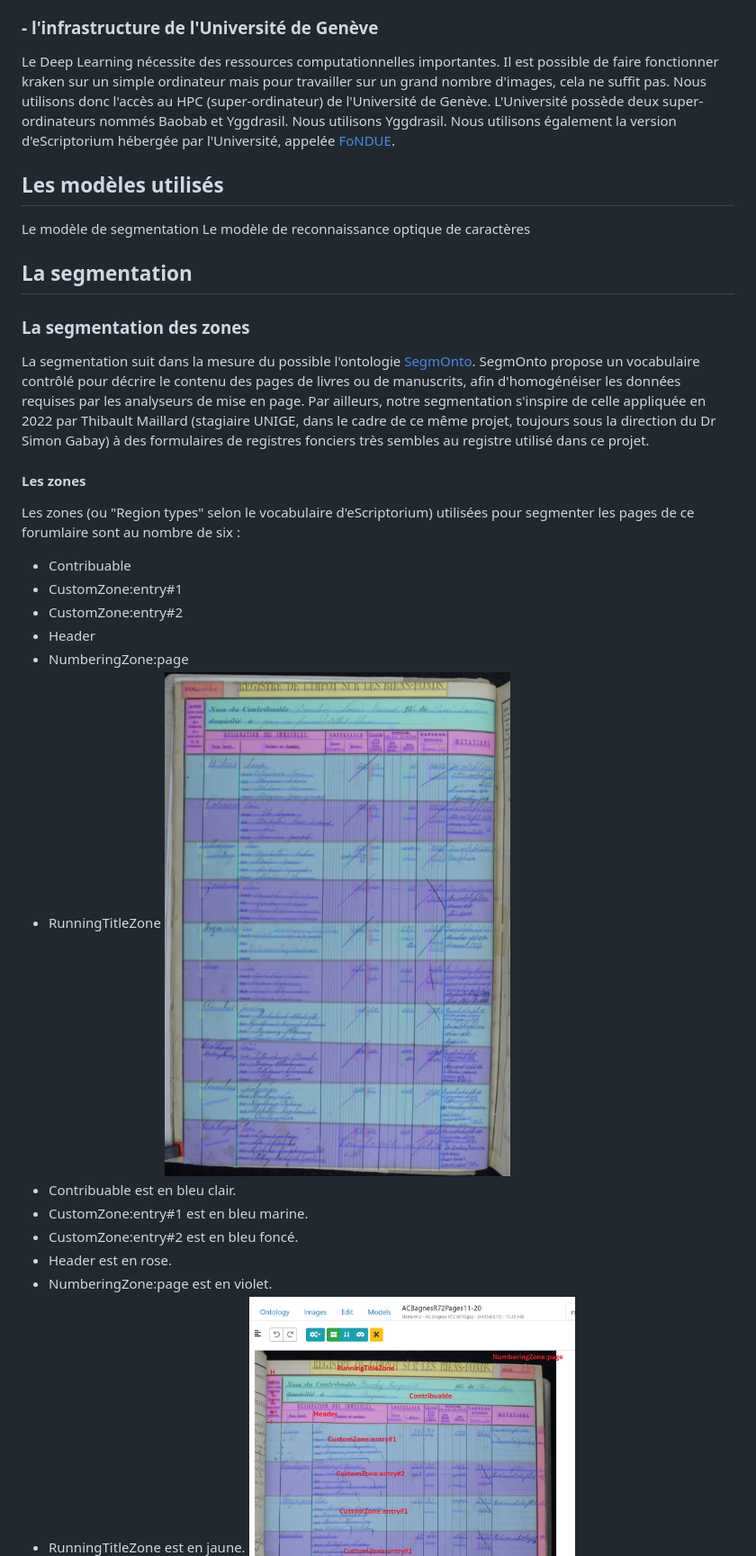
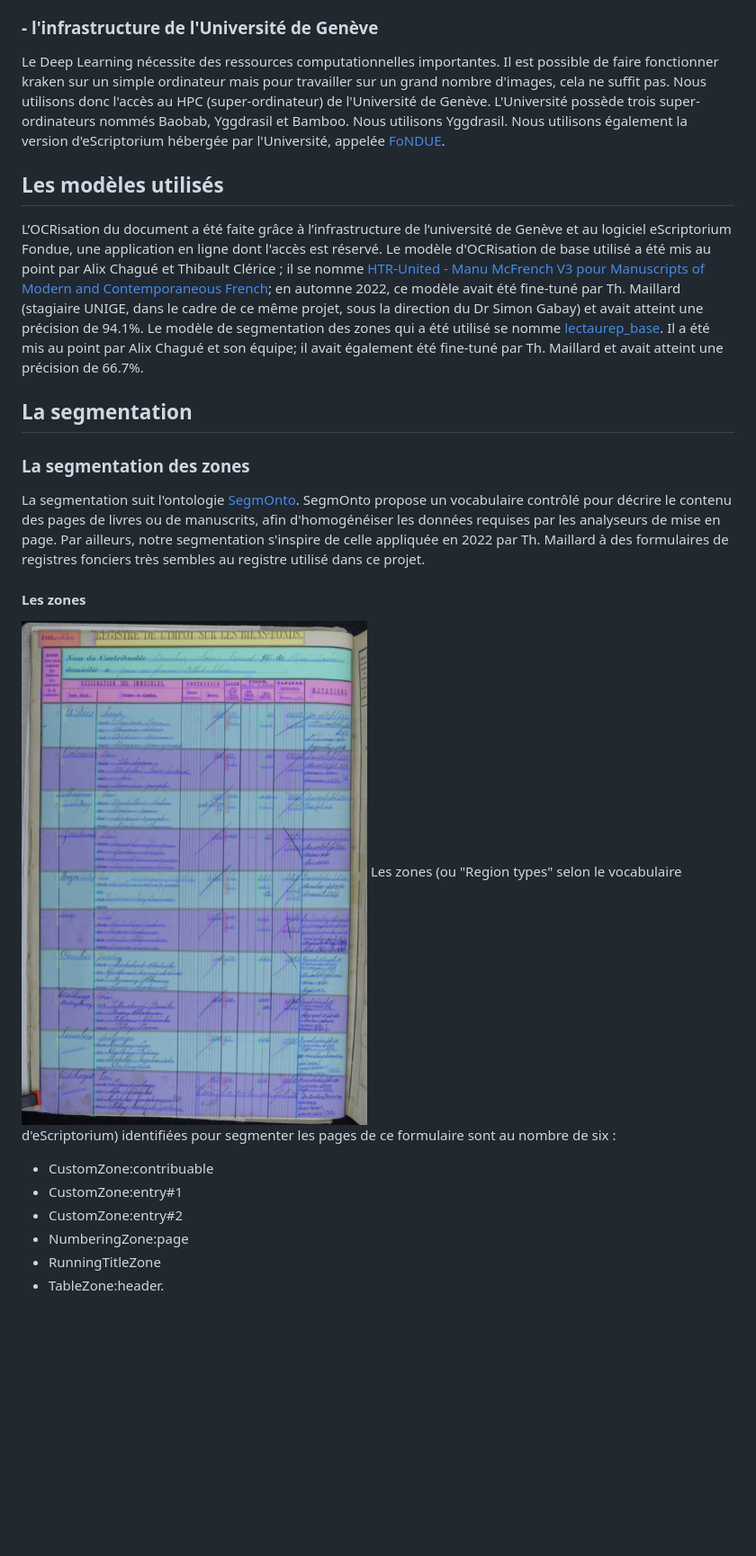
Before and after one commit to VTM-Registre-foncier-de-Verbier/VTM_registre_ACBagnes_R72, a Markdown page: README.md, the part around the change printed below. Shown: that part at 90% size. GitHub-like rendering; blank space fills up the shorter version.

```diff
--- a/README.md
+++ b/README.md
@@ -30,34 +34,31 @@ Pour créer ces exemples, nous utilisons le logiciel [eScriptorium](https://escr
 eScriptorium permet d'annoter les pages: indiquer quelles lignes il faut transcrire, quelle zone de reconnaissance est générée à partir d'une ligne et comment la transcrire. Il permet également de découper le document en types de zones et de lignes.
 
 ### - l'infrastructure de l'Université de Genève
-Le Deep Learning nécessite des ressources computationnelles importantes. Il est possible de faire fonctionner kraken sur un simple ordinateur mais pour travailler sur un grand nombre d'images, cela ne suffit pas. Nous utilisons donc l'accès au HPC (super-ordinateur) de l'Université de Genève. L'Université possède deux super-ordinateurs nommés Baobab et Yggdrasil. Nous utilisons Yggdrasil.
+Le Deep Learning nécessite des ressources computationnelles importantes. Il est possible de faire fonctionner kraken sur un simple ordinateur mais pour travailler sur un grand nombre d'images, cela ne suffit pas. Nous utilisons donc l'accès au HPC (super-ordinateur) de l'Université de Genève. L'Université possède trois super-ordinateurs nommés Baobab, Yggdrasil et Bamboo. Nous utilisons Yggdrasil.
 Nous utilisons également la version d'eScriptorium hébergée par l'Université, appelée [FoNDUE](https://github.com/FoNDUE-HTR/Documentation).
 
 ## Les modèles utilisés
-Le modèle de segmentation
-Le modèle de reconnaissance optique de caractères
+L’OCRisation du document a été faite grâce à l’infrastructure de l’université de Genève et au logiciel eScriptorium Fondue, une application en ligne dont l'accès est réservé.
+Le modèle d'OCRisation de base utilisé a été mis au point par Alix Chagué et Thibault Clérice ; il se nomme [HTR-United - Manu McFrench V3 pour Manuscripts of Modern and Contemporaneous French](https://zenodo.org/records/10874058); en automne 2022, ce modèle avait été fine-tuné par Th. Maillard (stagiaire UNIGE, dans le cadre de ce même projet, sous la direction du Dr Simon Gabay) et avait atteint une précision de 94.1%.
+Le modèle de segmentation des zones qui a été utilisé se nomme [lectaurep_base](https://github.com/HTR-United/lectaurep-repertoires/). Il a été mis au point par Alix Chagué et son équipe; il avait également été fine-tuné par Th. Maillard et avait atteint une précision de 66.7%.
 
 ## La segmentation
 ### La segmentation des zones
-La segmentation suit dans la mesure du possible l'ontologie [SegmOnto](https://segmonto.github.io/).
+La segmentation suit l'ontologie [SegmOnto](https://segmonto.github.io/).
 SegmOnto propose un vocabulaire contrôlé pour décrire le contenu des pages de livres ou de manuscrits, afin d'homogénéiser les données requises par les analyseurs de mise en page.
-Par ailleurs, notre segmentation s'inspire de celle appliquée en 2022 par Thibault Maillard (stagiaire UNIGE, dans le cadre de ce même projet, toujours sous la direction du Dr Simon Gabay) à des formulaires de registres fonciers très sembles au registre utilisé dans ce projet.
+Par ailleurs, notre segmentation s'inspire de celle appliquée en 2022 par Th. Maillard à des formulaires de registres fonciers très sembles au registre utilisé dans ce projet.
 
 #### Les zones
-Les zones (ou "Region types" selon le vocabulaire d'eScriptorium) utilisées pour segmenter les pages de ce forumlaire sont au nombre de six :
-- Contribuable
-- CustomZone:entry#1
-- CustomZone:entry#2
-- Header
+![Exemple d'une page du formulaire dont les zones sont segmentées](images/ACBagnesR72_0035_SegmentationZones.jpg)
+Les zones (ou "Region types" selon le vocabulaire d'eScriptorium) identifiées pour segmenter les pages de ce formulaire sont au nombre de six :
+- CustomZone:contribuable
+- CustomZone:entry\#1
+- CustomZone:entry\#2
 - NumberingZone:page
 - RunningTitleZone
-![Exemple d'une page du formulaire dont les zones sont segmentées](images/ACBagnesR72_0035_SegmentationZones.jpg)
-- Contribuable est en bleu clair.
-- CustomZone:entry#1 est en bleu marine.
-- CustomZone:entry#2 est en bleu foncé.
-- Header est en rose.
-- NumberingZone:page est en violet.
-- RunningTitleZone est en jaune.
+- TableZone:header.
+
+
 ![Exemple d'une page du formulaire dont les zones sont segmentées et nommées](images/Segmentation_Zones_Noms.jpg)
 
 ### La segmentation des lignes
```
Also changed, not shown: other parts of README.md (+22 -9 lines).
